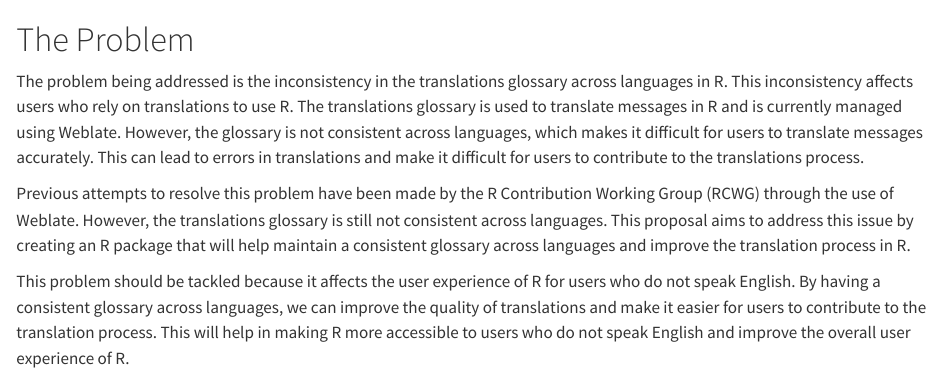
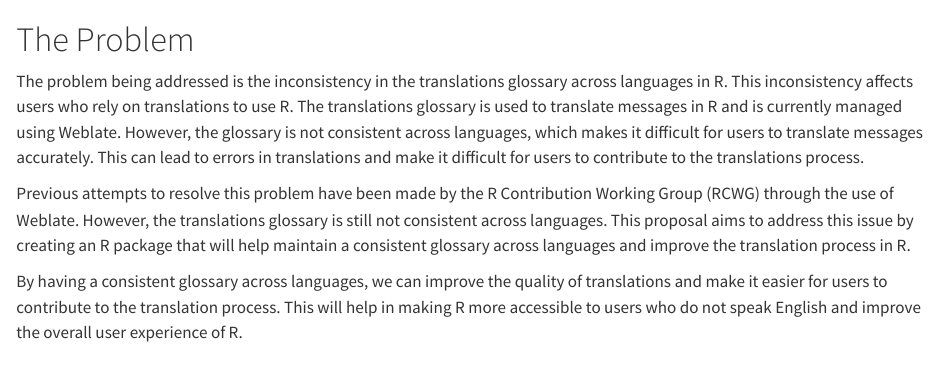
Before and after one commit to SaranjeetKaur/isc_proposal_translations, a Quarto document (proposal/problemdefinition.qmd): the page in a window 1100 px wide, from its top. Rendered offline with R 4.5, knitr and Pandoc in place of Quarto, with nearby package versions; a font, style sheet, LaTeX package, included part or bibliography that could not be used is replaced or left out.

Commit message:
make the para concise

```diff
--- a/proposal/problemdefinition.qmd
+++ b/proposal/problemdefinition.qmd
@@ -21,4 +21,4 @@ The problem being addressed is the inconsistency in the translations glossary ac
 
 Previous attempts to resolve this problem have been made by the R Contribution Working Group (RCWG) through the use of Weblate. However, the translations glossary is still not consistent across languages. This proposal aims to address this issue by creating an R package that will help maintain a consistent glossary across languages and improve the translation process in R.
 
-This problem should be tackled because it affects the user experience of R for users who do not speak English. By having a consistent glossary across languages, we can improve the quality of translations and make it easier for users to contribute to the translation process. This will help in making R more accessible to users who do not speak English and improve the overall user experience of R.
+By having a consistent glossary across languages, we can improve the quality of translations and make it easier for users to contribute to the translation process. This will help in making R more accessible to users who do not speak English and improve the overall user experience of R.
```
